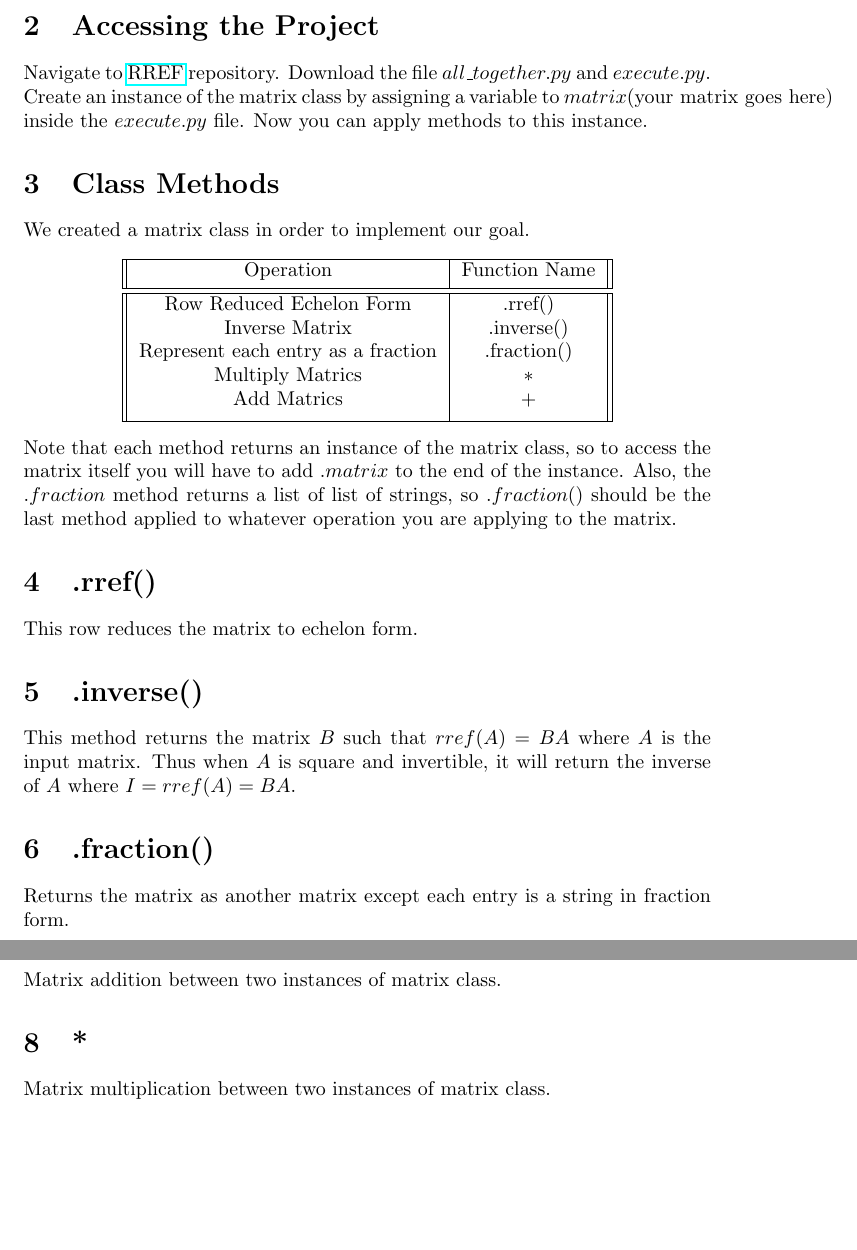
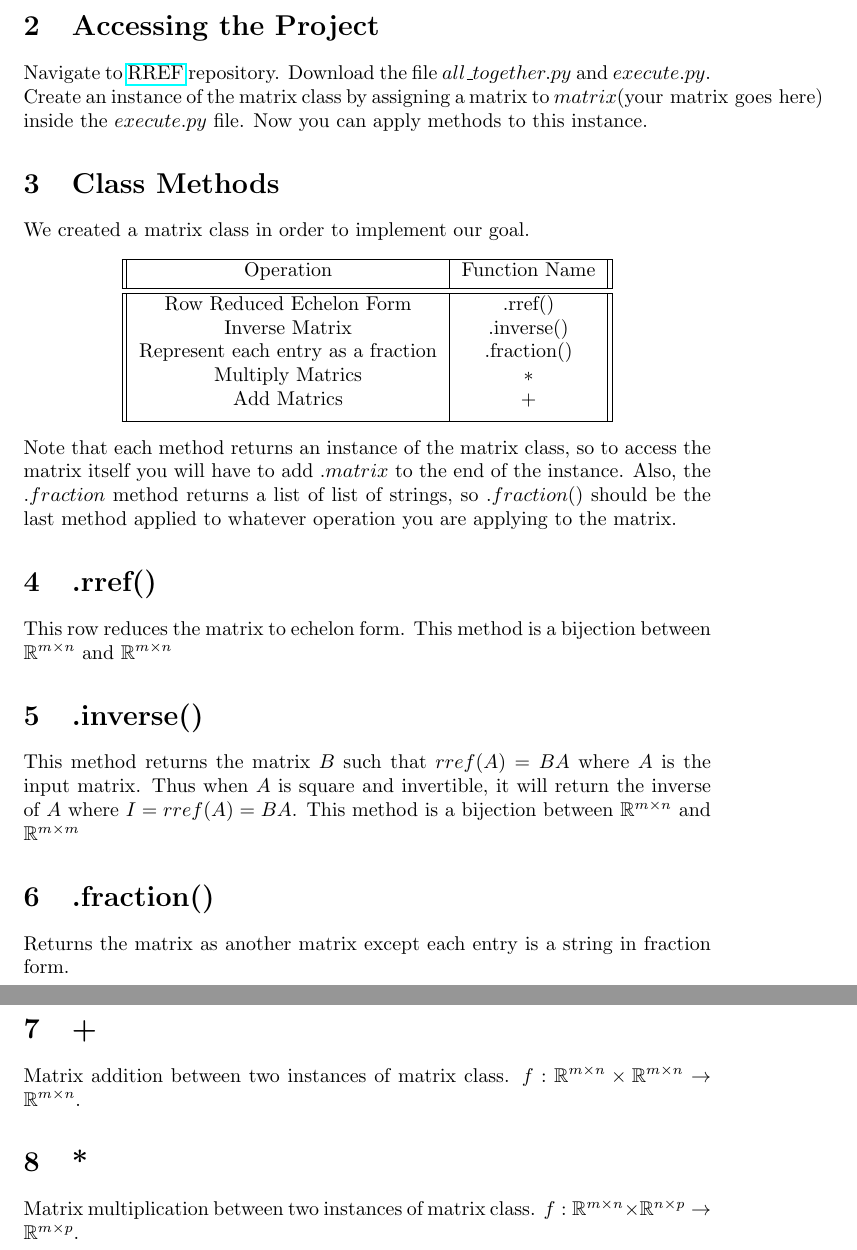
Before and after one commit to AndrewYe12/RREF, a LaTeX document (UserGuide/UserGuide.tex): two parts of pages 3 and 4 of 4, joined at a grey line, cut so that both start at the same text, the shorter picture padded with empty space. Compiled offline with pdfLaTeX.

Commit message:
update user guide

```diff
--- a/UserGuide/UserGuide.tex
+++ b/UserGuide/UserGuide.tex
@@ -22,7 +22,7 @@ This project was to program a way to row reduce the matrix, find the inverse of
 
 \section{Accessing the Project}
 Navigate to \href{https://github.com/AndrewYe12/RREF/blob/main/all_together.py}{RREF} repository. Download the file \(all\_together.py\) and \(execute.py\).
-Create an instance of the matrix class by assigning a variable to \(matrix(\text{your matrix goes here})\) inside the \(execute.py\) file. Now you can apply methods to this instance.
+Create an instance of the matrix class by assigning a matrix to \(matrix(\text{your matrix goes here})\) inside the \(execute.py\) file. Now you can apply methods to this instance.
 
 
 \section{Class Methods}
@@ -45,20 +45,20 @@ Also, the \(.fraction\) method returns a list of list of strings, so \(.fraction
 matrix.
 
 \section{.rref()}
-This  row reduces the matrix to echelon form.
+This row reduces the matrix to echelon form. This method is a bijection between \(\mathbb{R}^{m \times n}\) and \(\mathbb{R}^{m \times n}\)
 
 \section{.inverse()}
 This method returns the matrix \(B\) such that \(rref(A) = BA\) where \(A\) is the input matrix.
-Thus when \(A\) is square and invertible, it will return the inverse of \(A\) where \(I = rref(A) = BA\).
+Thus when \(A\) is square and invertible, it will return the inverse of \(A\) where \(I = rref(A) = BA\). This method is a bijection between \(\mathbb{R}^{m \times n}\) and \(\mathbb{R}^{m \times m}\)
 
 \section{.fraction()}
 Returns the matrix as another matrix except each entry is a string in fraction form.
 
 \section{+}
-Matrix addition between two instances of matrix class.
+Matrix addition between two instances of matrix class. \(f:\mathbb{R}^{m\times n} \times \mathbb{R}^{m \times n} \rightarrow \mathbb{R}^{m \times n}\).
 
 \section{*}
-Matrix multiplication between two instances of matrix class.
+Matrix multiplication between two instances of matrix class. \(f:\mathbb{R}^{m\times n} \times \mathbb{R}^{n \times p} \rightarrow \mathbb{R}^{m \times p}\).
 
 
 \end{document}
```
Also changed, not shown: UserGuide/UserGuide.pdf, 5 other files.
